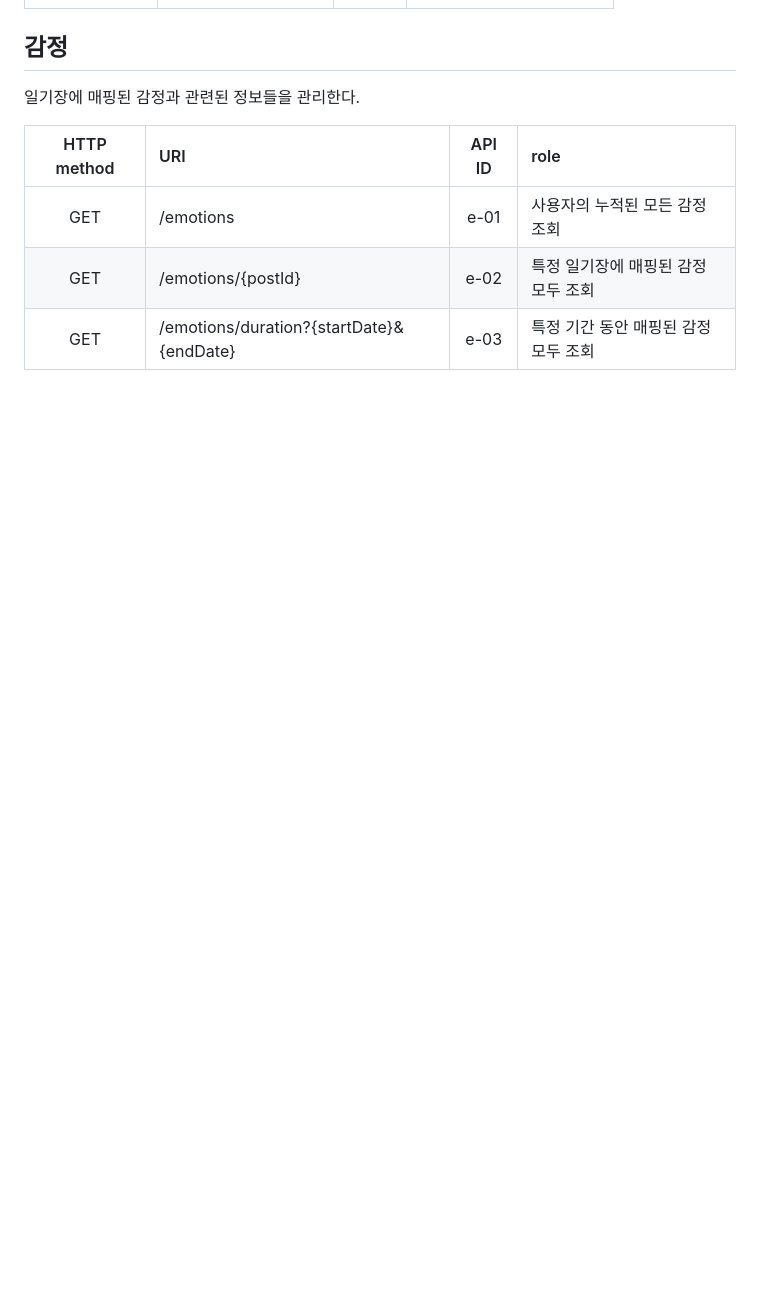
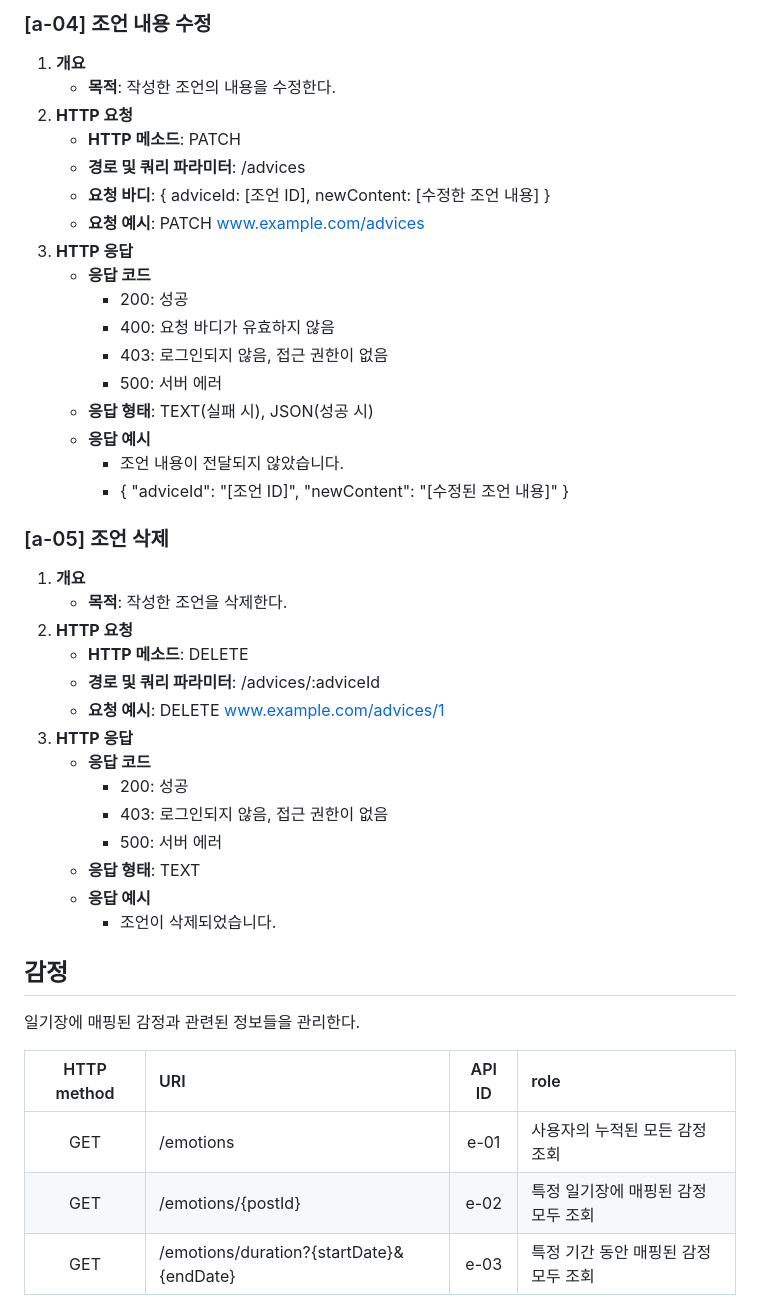
Before and after one commit to Yush1nk1m/Empathy_Diary, a Markdown page: docs/API.md, the part around one of its changes. Rendered like a GitHub page; blank space fills up the shorter version.

```diff
--- a/docs/API.md
+++ b/docs/API.md
@@ -270,3 +326,40 @@
+### [a-04] 조언 내용 수정
+
+1. **개요**
+   - **목적**: 작성한 조언의 내용을 수정한다.
+2. **HTTP 요청**
+   - **HTTP 메소드**: PATCH
+   - **경로 및 쿼리 파라미터**: /advices
+   - **요청 바디**: { adviceId: [조언 ID], newContent: [수정한 조언 내용] }
+   - **요청 예시**: PATCH www.example.com/advices
+3. **HTTP 응답**
+   - **응답 코드**
+     - 200: 성공
+     - 400: 요청 바디가 유효하지 않음
+     - 403: 로그인되지 않음, 접근 권한이 없음
+     - 500: 서버 에러
+   - **응답 형태**: TEXT(실패 시), JSON(성공 시)
+   - **응답 예시**
+     - 조언 내용이 전달되지 않았습니다.
+     - { "adviceId": "[조언 ID]", "newContent": "[수정된 조언 내용]" }
+
+### [a-05] 조언 삭제
+
+1. **개요**
+   - **목적**: 작성한 조언을 삭제한다.
+2. **HTTP 요청**
+   - **HTTP 메소드**: DELETE
+   - **경로 및 쿼리 파라미터**: /advices/:adviceId
+   - **요청 예시**: DELETE www.example.com/advices/1
+3. **HTTP 응답**
+   - **응답 코드**
+     - 200: 성공
+     - 403: 로그인되지 않음, 접근 권한이 없음
+     - 500: 서버 에러
+   - **응답 형태**: TEXT
+   - **응답 예시**
+     - 조언이 삭제되었습니다.
+
 ## 감정
 
 일기장에 매핑된 감정과 관련된 정보들을 관리한다.
```
Also changed, not shown: other parts of docs/API.md (+56 -0 lines).
